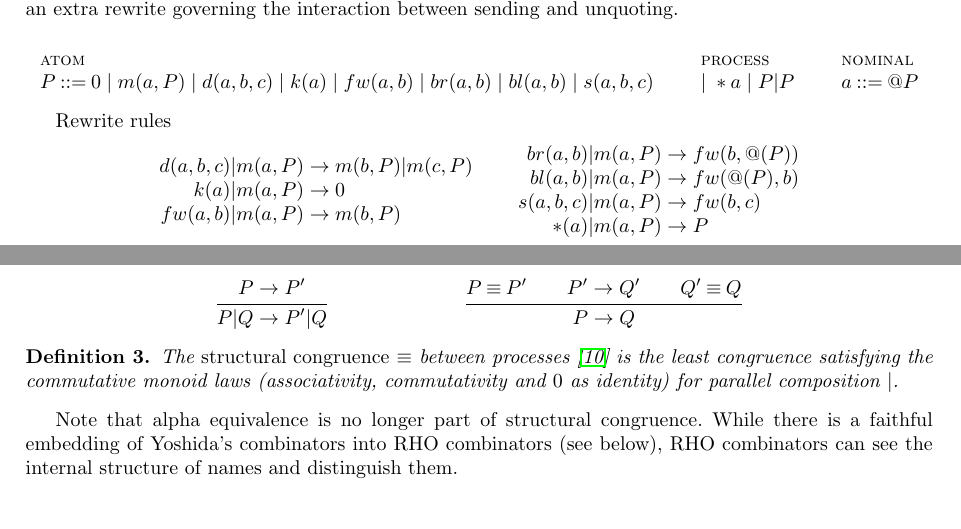
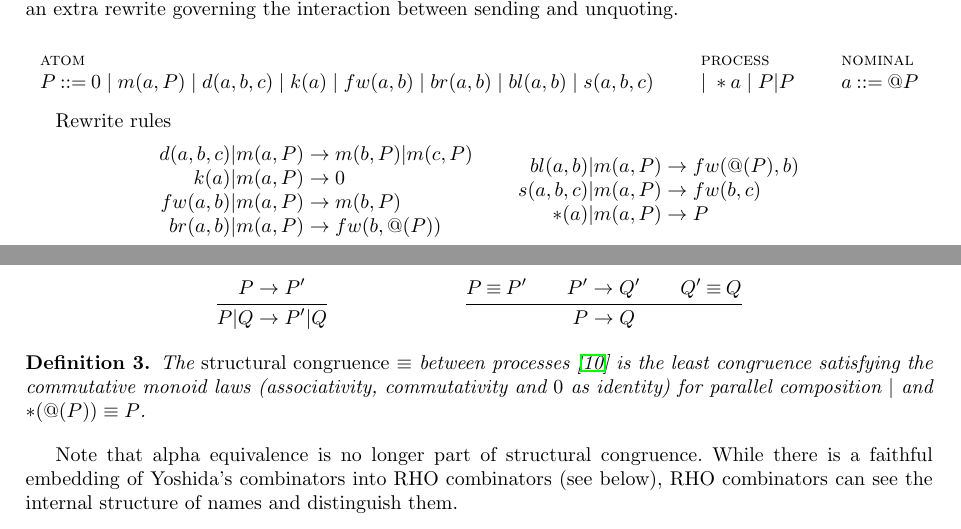
Before and after one commit to leithaus/pi4u, a LaTeX paper (rhocomb/rhocomb.tex): two parts of pages 2 and 3 of 8 before the commit and two parts of pages 2 and 3 of 9 after it, joined at a grey line, cut so that both start at the same text. Compiled offline with pdfLaTeX.

Commit message:
Fixed some issues around interaction of reification with reflection

```diff
--- a/rhocomb/rhocomb.tex
+++ b/rhocomb/rhocomb.tex
@@ -310,9 +310,9 @@ Rewrite rules
   d(a,b,c) | m(a,P) & \red m(b,P) | m(c,P) \\
   k(a) | m(a,P) & \red 0 \\
   fw(a,b) | m(a,P) & \red m(b,P) \\
+  br(a,b) | m(a,P) & \red fw(b,@(P)) \\
 \end{array} \quad \quad
 \begin{array}{rl}
-  br(a,b) | m(a,P) & \red fw(b,@(P)) \\
   bl(a,b) | m(a,P) & \red fw(@(P),b) \\
   s(a,b,c) | m(a,P) & \red fw(b,c) \\
   *(a) | m(a,P) & \red P
@@ -328,7 +328,7 @@ Rewrite rules
   between processes \cite{SangiorgiWalker} is the least congruence
   satisfying the commutative monoid laws
   (associativity, commutativity and $\pzero$ as identity) for parallel
-  composition $|$.
+  composition $|$ and $*(@(P)) \equiv P$.
 \end{definition}
 
 Note that alpha equivalence is no longer part of structural congruence.  While there is a faithful embedding of Yoshida's combinators into RHO combinators (see below), RHO combinators can see the internal structure of names and distinguish them.
```
Also changed, not shown: rhocomb/rhocomb.tex (2 more changed lines).
